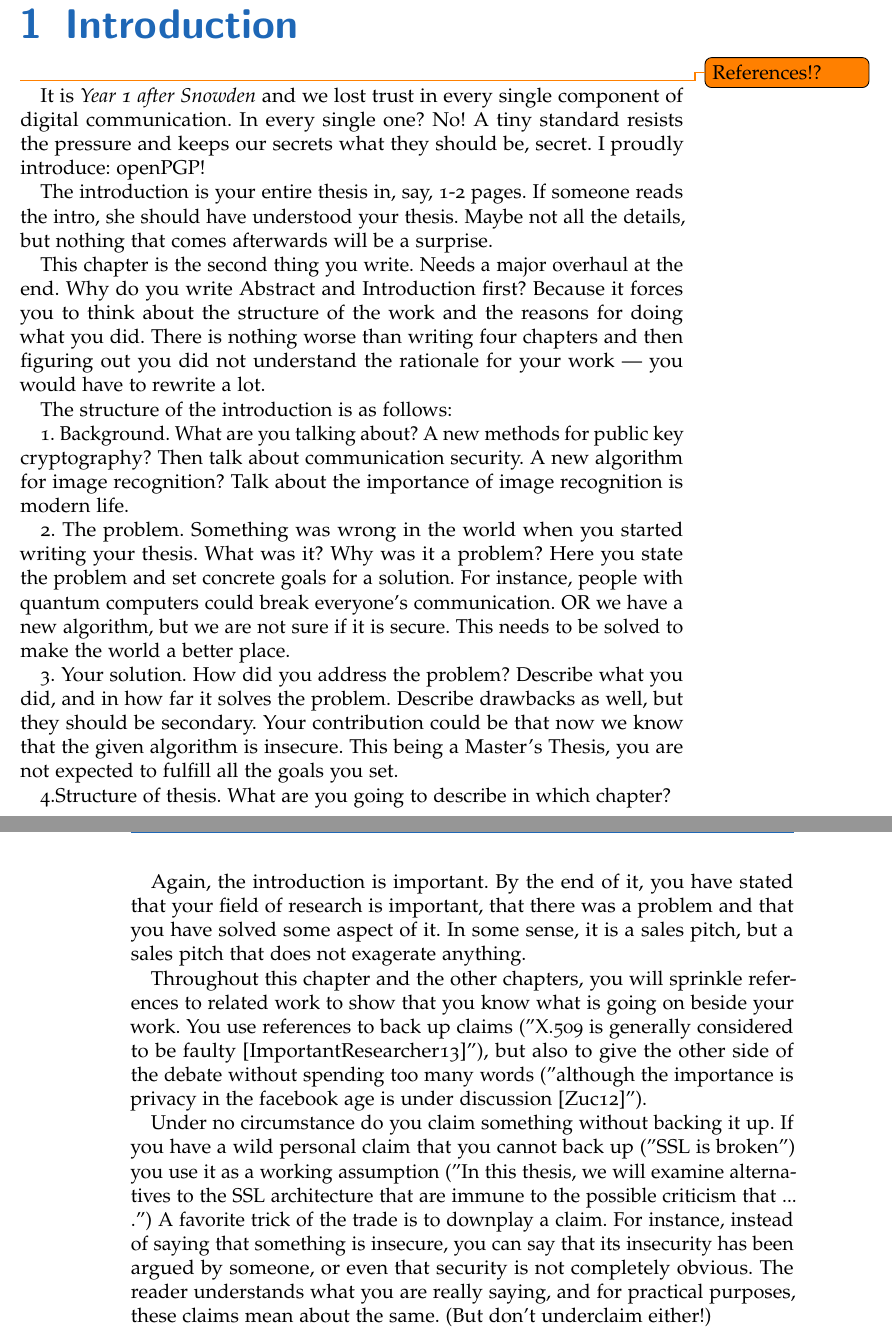
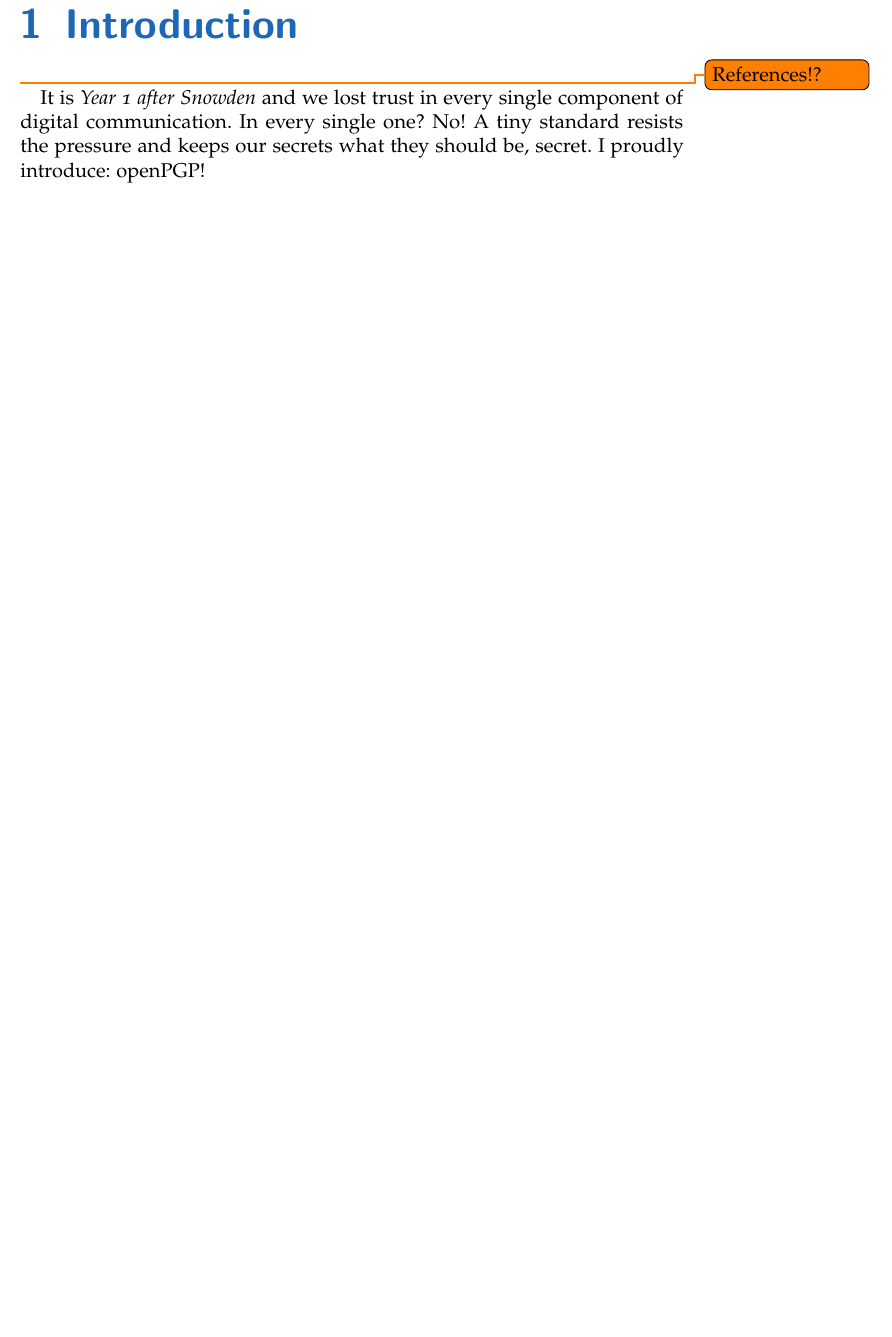
Before and after one commit to stefan2904/bakk-thesis, a LaTeX thesis (main.tex, which reads 1-introduction.tex): two parts of pages 9 and 10 of 30 before the commit and part of page 9 of 30 after it, the two joined at a grey line, cut so that both start at the same text, the shorter picture padded with empty space. Compiled offline with pdfLaTeX; an older LaTeX class or package is replaced by its successor.

Commit message:
commented introduction notes

```diff
--- a/1-introduction.tex
+++ b/1-introduction.tex
@@ -4,65 +4,65 @@
 
 It is \textit{Year 1 after Snowden} and we lost trust in every single component of digital communication. In every single one? No! A tiny standard resists the pressure and keeps our secrets what they should be, secret. I proudly introduce: openPGP!
 
-
-The introduction is your entire thesis in, say, 1-2 pages. If someone reads
-the intro, she should have understood your thesis. Maybe not all the
-details, but nothing that comes afterwards will be a surprise.
-
-This chapter is the second thing you write. Needs a major overhaul
-at the end. Why do you write Abstract and Introduction first?
-Because it forces you to think about the structure of the work and
-the reasons for doing what you did. There is nothing worse than
-writing four chapters and then figuring out you did not understand
-the rationale for your work --- you would have to rewrite a lot.
-
-The structure of the introduction is as follows:
-
-1. Background. What are you talking about? A new methods for public
-key cryptography? Then talk about communication security. A new
-algorithm for image recognition? Talk about the importance of image
-recognition is modern life.
-
-2. The problem. Something was wrong in the world when you started
-writing your thesis. What was it? Why was it a problem? Here you
-state the problem and set concrete goals for a solution. For
-instance, people with quantum computers could break everyone's
-communication. OR we have a new algorithm, but we are not sure if
-it is secure. This needs to be solved to make the world a better
-place.
-
-3. Your solution. How did you address the problem? Describe what
-you did, and in how far it solves the problem. Describe drawbacks
-as well, but they should be secondary. Your contribution could be
-that now we know that the given algorithm is insecure. This being
-a Master's Thesis, you are not expected to fulfill all the goals you
-set.
-
-4.Structure of thesis. What are you going to describe in which
-chapter?
-
-Again, the introduction is important. By the end of it, you have stated
-that your field of research is important, that there was a problem and
-that you have solved some aspect of it. In some sense, it is a sales
-pitch,
-but a sales pitch that does not exagerate anything.
-
-Throughout this chapter and the other chapters, you will sprinkle
-references to related work to show that you know what is going on
-beside your work. You use references to back up claims
-("X.509 is generally considered to be faulty
-[ImportantResearcher13]"), but also to give the other side of the
-debate without spending too many words ("although the importance is
-privacy in the facebook age is under discussion [Zuc12]").
-
-Under no circumstance do you claim something without backing it up.
-If you have a wild personal claim that you cannot back up ("SSL is
-broken") you use it as a working assumption ("In this thesis, we
-will examine alternatives to the SSL architecture that are immune
-to the possible criticism that ... .") A favorite trick of the
-trade is to downplay a claim. For instance, instead of saying that
-something is insecure, you can say that its insecurity has been
-argued by someone, or even that security is not completely obvious.
-The reader understands what you are really saying, and for practical
-purposes, these claims mean about the same. (But don't underclaim
-either!)
+%
+%The introduction is your entire thesis in, say, 1-2 pages. If someone reads
+%the intro, she should have understood your thesis. Maybe not all the
+%details, but nothing that comes afterwards will be a surprise.
+%
+%This chapter is the second thing you write. Needs a major overhaul
+%at the end. Why do you write Abstract and Introduction first?
+%Because it forces you to think about the structure of the work and
+%the reasons for doing what you did. There is nothing worse than
+%writing four chapters and then figuring out you did not understand
+%the rationale for your work --- you would have to rewrite a lot.
+%
+%The structure of the introduction is as follows:
+%
+%1. Background. What are you talking about? A new methods for public
+%key cryptography? Then talk about communication security. A new
+%algorithm for image recognition? Talk about the importance of image
+%recognition is modern life.
+%
+%2. The problem. Something was wrong in the world when you started
+%writing your thesis. What was it? Why was it a problem? Here you
+%state the problem and set concrete goals for a solution. For
+%instance, people with quantum computers could break everyone's
+%communication. OR we have a new algorithm, but we are not sure if
+%it is secure. This needs to be solved to make the world a better
+%place.
+%
+%3. Your solution. How did you address the problem? Describe what
+%you did, and in how far it solves the problem. Describe drawbacks
+%as well, but they should be secondary. Your contribution could be
+%that now we know that the given algorithm is insecure. This being
+%a Master's Thesis, you are not expected to fulfill all the goals you
+%set.
+%
+%4.Structure of thesis. What are you going to describe in which
+%chapter?
+%
+%Again, the introduction is important. By the end of it, you have stated
+%that your field of research is important, that there was a problem and
+%that you have solved some aspect of it. In some sense, it is a sales
+%pitch,
+%but a sales pitch that does not exagerate anything.
+%
+%Throughout this chapter and the other chapters, you will sprinkle
+%references to related work to show that you know what is going on
+%beside your work. You use references to back up claims
+%("X.509 is generally considered to be faulty
+%[ImportantResearcher13]"), but also to give the other side of the
+%debate without spending too many words ("although the importance is
+%privacy in the facebook age is under discussion [Zuc12]").
+%
+%Under no circumstance do you claim something without backing it up.
+%If you have a wild personal claim that you cannot back up ("SSL is
+%broken") you use it as a working assumption ("In this thesis, we
+%will examine alternatives to the SSL architecture that are immune
+%to the possible criticism that ... .") A favorite trick of the
+%trade is to downplay a claim. For instance, instead of saying that
+%something is insecure, you can say that its insecurity has been
+%argued by someone, or even that security is not completely obvious.
+%The reader understands what you are really saying, and for practical
+%purposes, these claims mean about the same. (But don't underclaim
+%either!)
```
